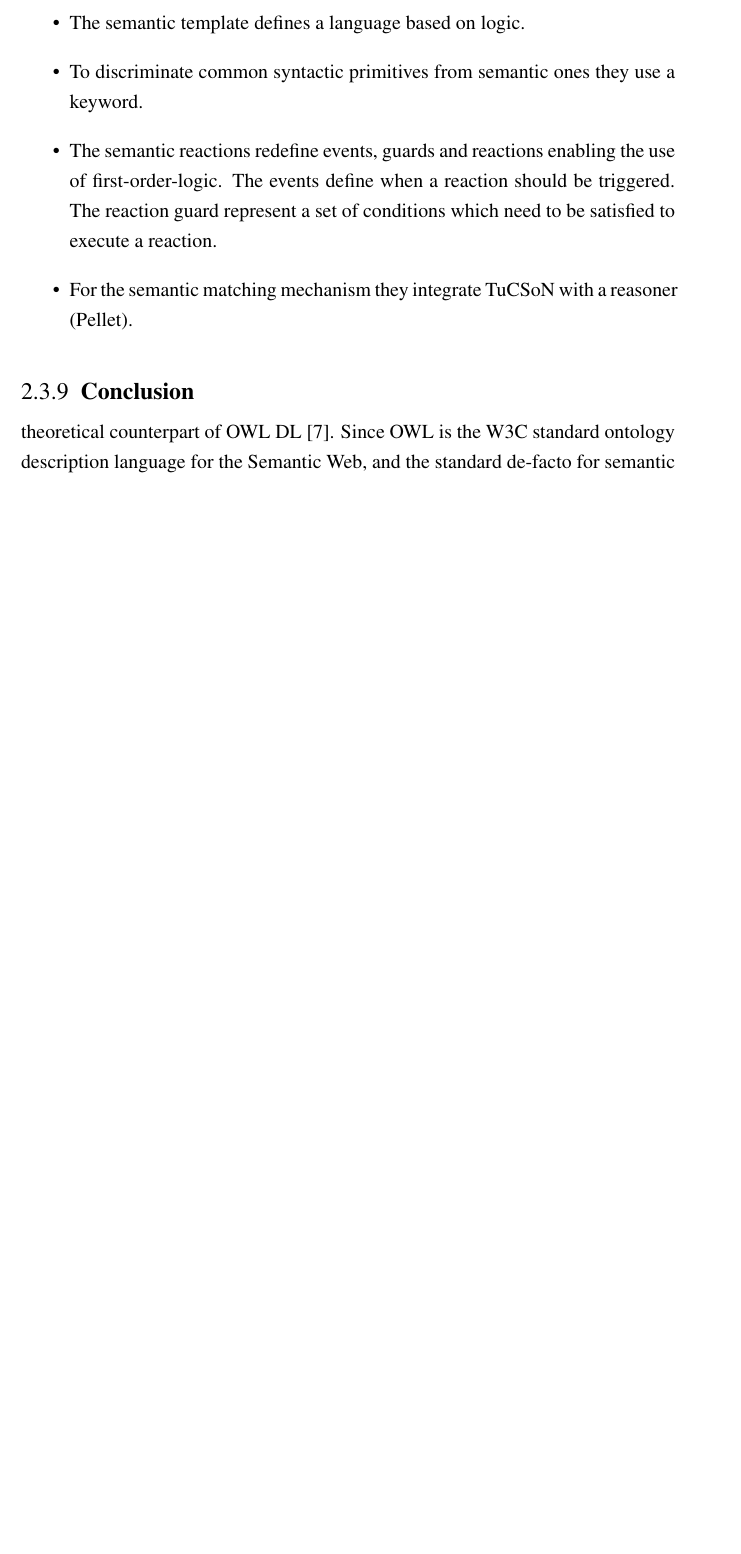
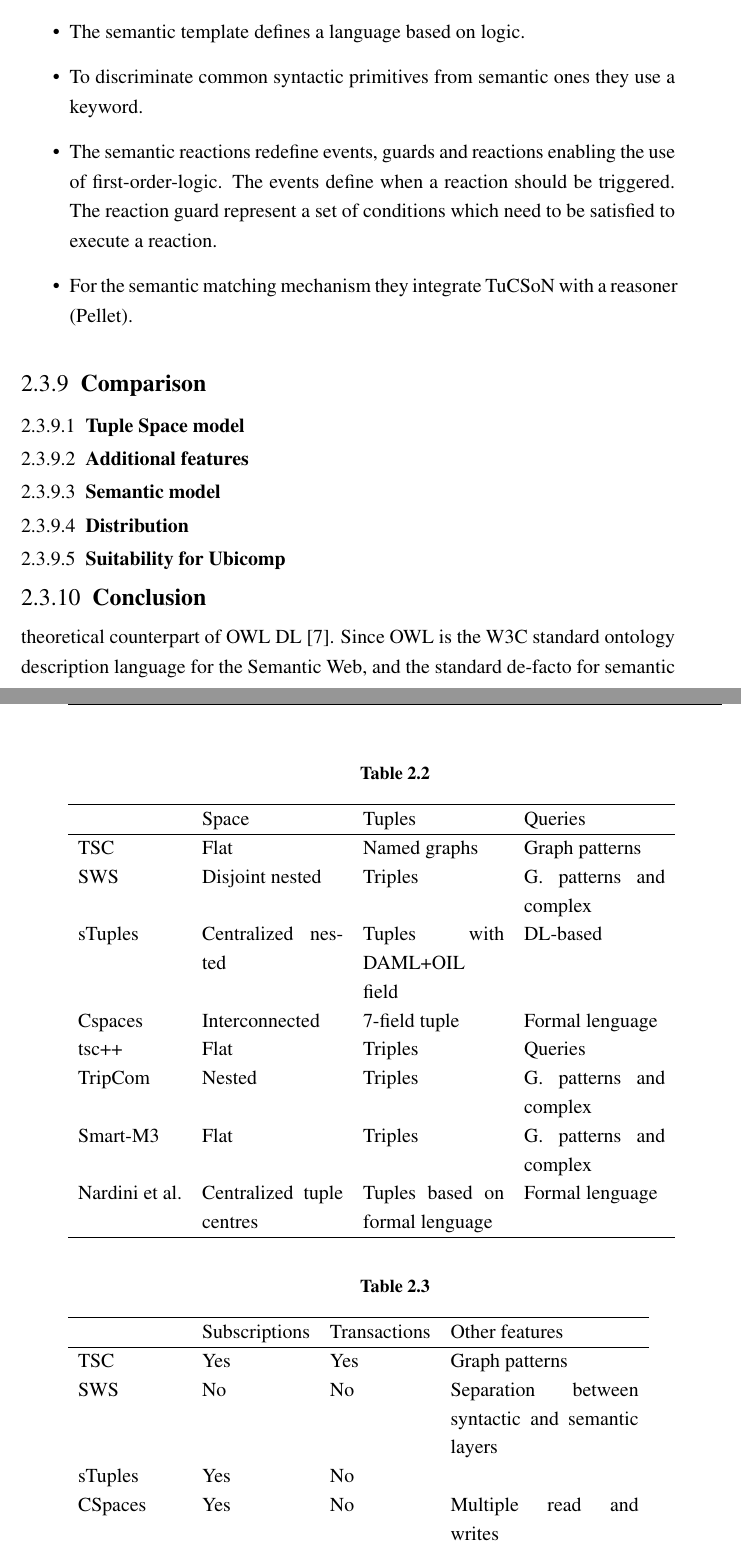
Before and after one commit to gomezgoiri/dissertation, a LaTeX thesis (dissertation.tex, which reads 2_state_of_the_art/3_tsc.tex, 2_state_of_the_art/tables/additional.tex, 2_state_of_the_art/tables/ts_model.tex): part of page 44 of 62 before the commit and two parts of pages 44 and 45 of 64 after it, the two joined at a grey line, cut so that both start at the same text, the shorter picture padded with empty space. Compiled offline with pdfLaTeX; a LaTeX package or settings file that is missing is left out.

Commit message:
Adding comparison of semantic tuple spaces

```diff
--- a/2_state_of_the_art/3_tsc.tex
+++ b/2_state_of_the_art/3_tsc.tex
@@ -280,7 +287,27 @@ They extend TuCSoN providing semantic tuples, templates, primitives, reactions a
 
 
 
-\subsection{Conclusion} % comparison
+\subsection{Comparison}
+
+\subsubsection{Tuple Space model}
+
+\input{2_state_of_the_art/tables/ts_model}
+
+\subsubsection{Additional features}
+
+
+\input{2_state_of_the_art/tables/additional}
+
+
+\subsubsection{Semantic model}
+
+\subsubsection{Distribution}
+
+\subsubsection{Suitability for Ubicomp}
+
+
+
+\subsection{Conclusion}
 
 % presentar características
 % poner tabla
--- /dev/null
+++ b/2_state_of_the_art/tables/additional.tex
@@ -0,0 +1,16 @@
+% transacciones
+% subscripciones
+% etc.
+
+\begin{table}[htbp]
+\caption{}
+
+\begin{tabular}{ l l l p{4cm} }
+\hline
+  & Subscriptions  & Transactions  & Other features \tabularnewline
+\hline
+ TSC & Yes  & Yes  & Graph patterns \tabularnewline
+ SWS & No  & No  & Separation between syntactic and semantic layers \tabularnewline
+ sTuples & Yes  & No  &  \tabularnewline
+ CSpaces & Yes  & No  & Multiple read and writes \tabularnewline % bussler dice que tiene algún tipo de transaccionalidad, yo no lo creo
+ tsc++ & Yes  & No  & Queries \tabularnewline
@@ -0,0 +21,2 @@
+\end{tabular}\label{}
+\end{table}
--- /dev/null
+++ b/2_state_of_the_art/tables/ts_model.tex
@@ -0,0 +1,20 @@
+
+
+\begin{table}[htbp]
+\caption{}
+
+\begin{tabular}{ l p{3cm} p{3cm} p{3cm} }
+\hline
+  & Space  & Tuples  & Queries \tabularnewline
+\hline
+ TSC & Flat  & Named graphs  & Graph patterns \tabularnewline
+ SWS & Disjoint nested  & Triples  & G. patterns and complex \tabularnewline
+ sTuples & Centralized nested  & Tuples with DAML+OIL field  & DL-based \tabularnewline
+ Cspaces & Interconnected  & 7-field tuple  & Formal lenguage \tabularnewline
+ tsc++ & Flat  & Triples  & Queries \tabularnewline
+ TripCom & Nested  & Triples  & G. patterns and complex \tabularnewline
+ Smart-M3 & Flat  & Triples  & G. patterns and complex \tabularnewline
+ Nardini et al. & Centralized tuple centres & Tuples based on formal lenguage  & Formal lenguage \tabularnewline
+\hline
+\end{tabular}\label{}
+\end{table}
--- a/dissertation.tex
+++ b/dissertation.tex
@@ -7,6 +7,9 @@
 % Most style definitions are in the external file PhDthesisPSnPDF.
 % In this template package, it can be found in ./Latex/Classes/
 \documentclass[twoside,12pt]{Latex/Classes/PhDthesisPSnPDF}
+
+\usepackage{pdflscape}
+\usepackage{longtable}
 
 
 %: Macro file for Latex
```
Also changed, not shown: 2_state_of_the_art/3_tsc.tex (9 more changed lines), 2_state_of_the_art/tables/additional.tex (4 more changed lines).
